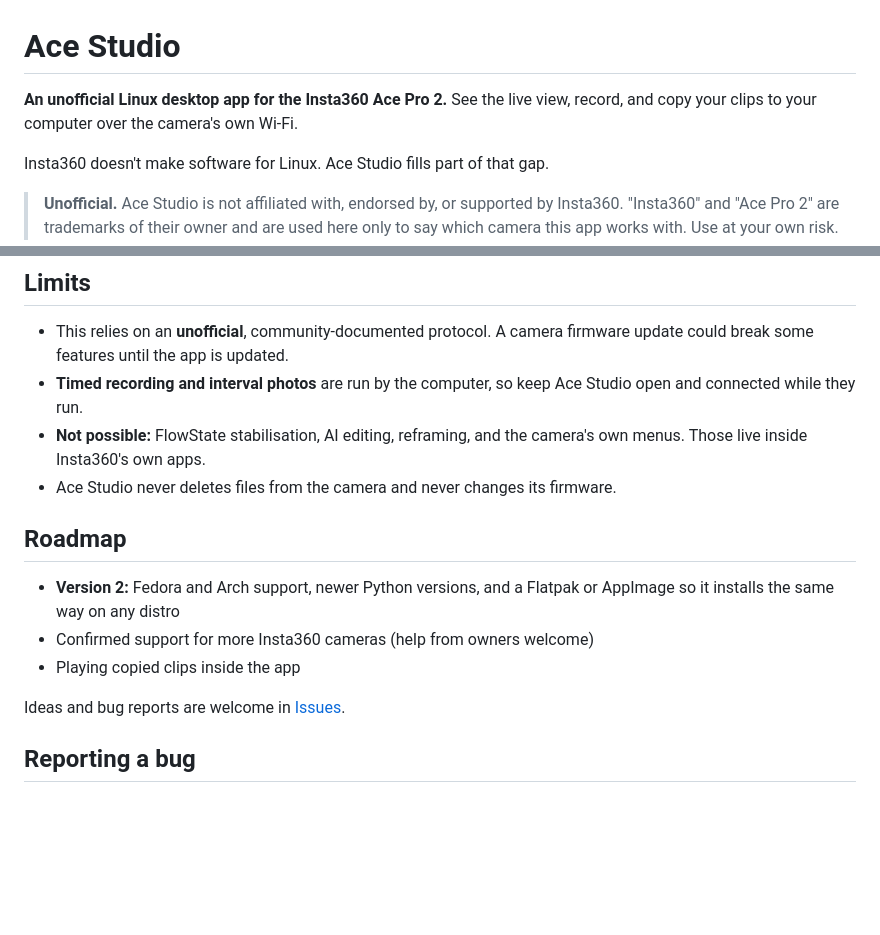
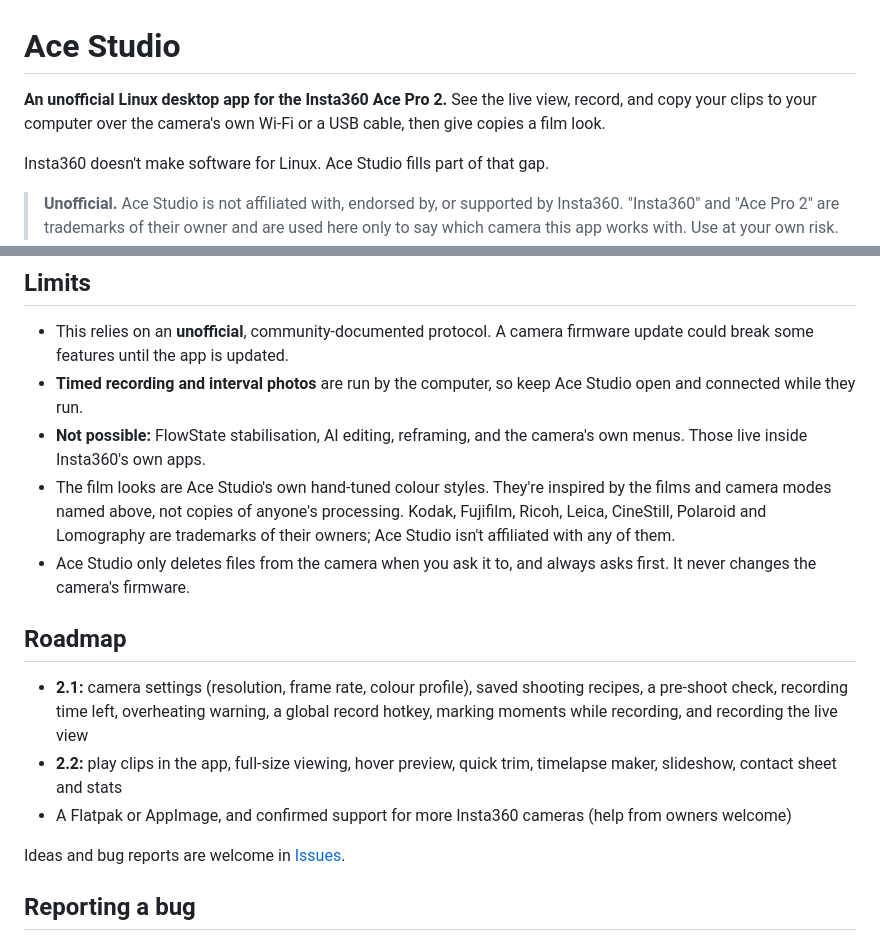
Before and after one commit to dhaneshshanmugam36-alt/ace-studio, a Markdown page: README.md, 2 parts joined by grey strips. Drawn GitHub-style; blank space fills up the shorter version.

```diff
--- a/README.md
+++ b/README.md
@@ -1,7 +1,7 @@
 # Ace Studio
 
 **An unofficial Linux desktop app for the Insta360 Ace Pro 2.** See the live view, record, and copy
-your clips to your computer over the camera's own Wi-Fi.
+your clips to your computer over the camera's own Wi-Fi or a USB cable, then give copies a film look.
 
 Insta360 doesn't make software for Linux. Ace Studio fills part of that gap.
 
@@ -104,14 +155,21 @@ It talks to the camera the same way Insta360's phone app does:
   connected while they run.
 - **Not possible:** FlowState stabilisation, AI editing, reframing, and the camera's own menus.
   Those live inside Insta360's own apps.
-- Ace Studio never deletes files from the camera and never changes its firmware.
+- The film looks are Ace Studio's own hand-tuned colour styles. They're inspired by the films and
+  camera modes named above, not copies of anyone's processing. Kodak, Fujifilm, Ricoh, Leica,
+  CineStill, Polaroid and Lomography are trademarks of their owners; Ace Studio isn't affiliated
+  with any of them.
+- Ace Studio only deletes files from the camera when you ask it to, and always asks first.
+  It never changes the camera's firmware.
 
 ## Roadmap
 
-- **Version 2:** Fedora and Arch support, newer Python versions, and a Flatpak or AppImage so it
-  installs the same way on any distro
-- Confirmed support for more Insta360 cameras (help from owners welcome)
-- Playing copied clips inside the app
+- **2.1:** camera settings (resolution, frame rate, colour profile), saved shooting recipes, a
+  pre-shoot check, recording time left, overheating warning, a global record hotkey, marking
+  moments while recording, and recording the live view
+- **2.2:** play clips in the app, full-size viewing, hover preview, quick trim, timelapse maker,
+  slideshow, contact sheet and stats
+- A Flatpak or AppImage, and confirmed support for more Insta360 cameras (help from owners welcome)
 
 Ideas and bug reports are welcome in [Issues](../../issues).
 
```
Also changed, not shown: other parts of README.md (+75 -24 lines), docs/screenshots/colors.png (deleted), docs/screenshots/looks.png (added), docs/screenshots/settings.png (added), 8 other files.
